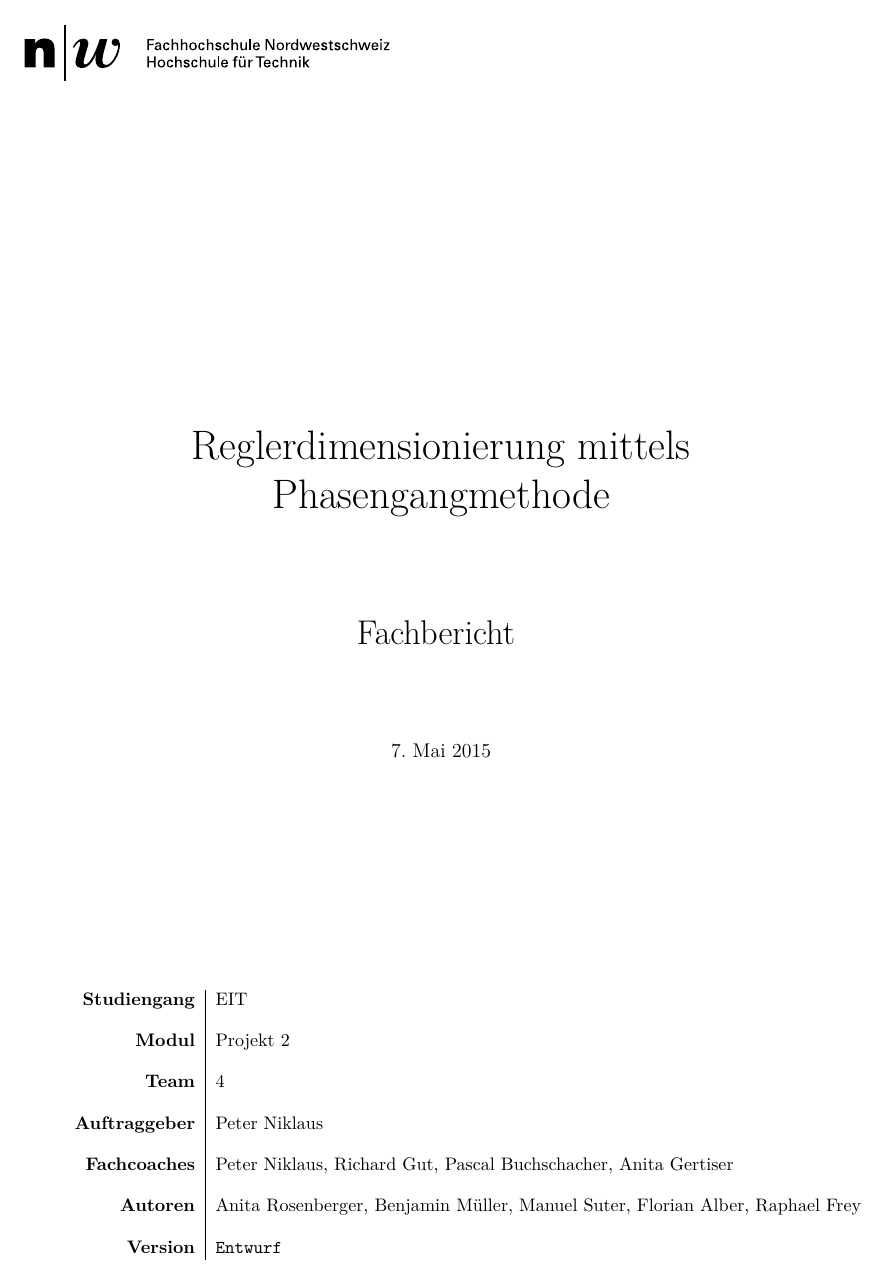
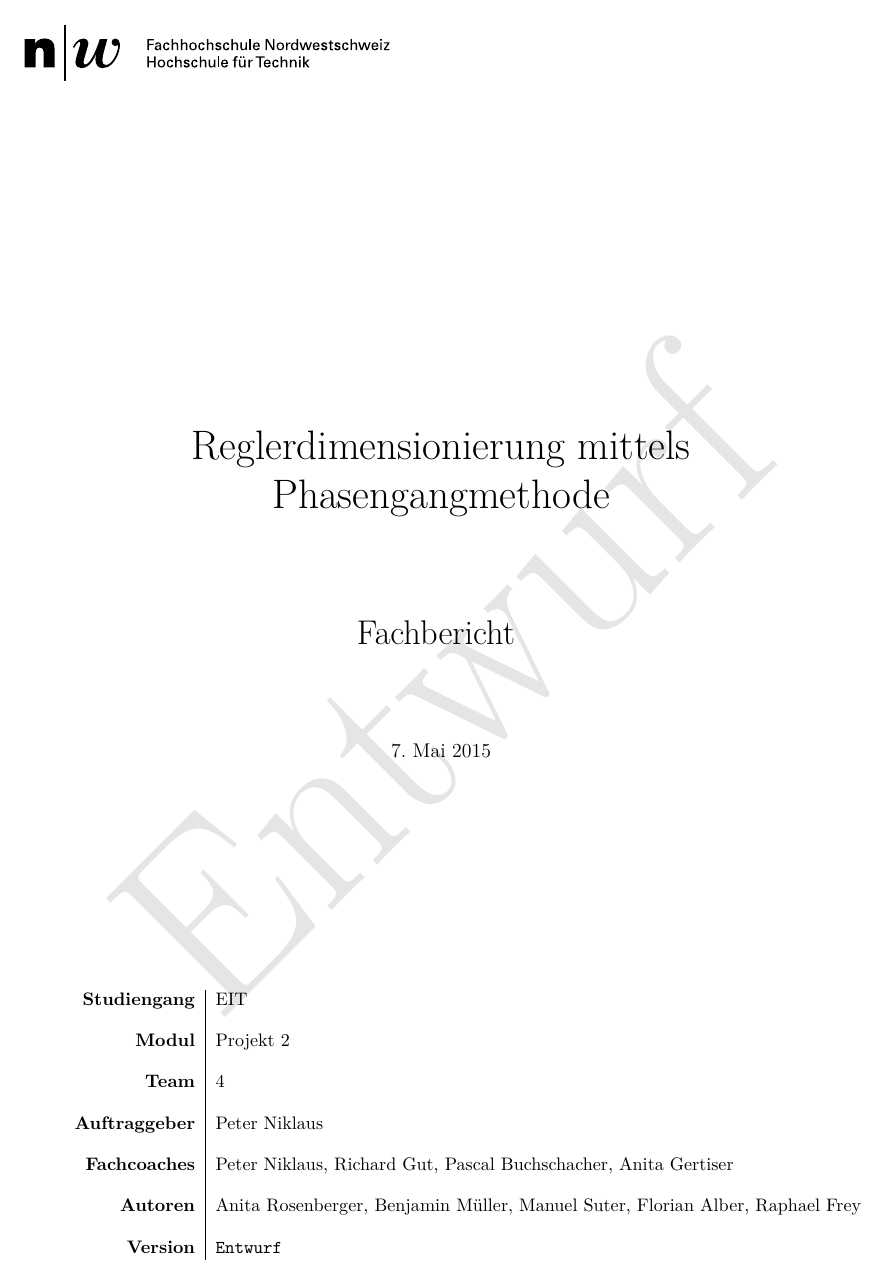
Before and after one commit to alpenwasser/pro2report, a LaTeX document (fachbericht.tex, which reads preamble/packages.tex): page 1 of 9. Compiled offline with pdfLaTeX.

Commit message:
pdfinclude test

```diff
--- a/preamble/packages.tex
+++ b/preamble/packages.tex
@@ -25,8 +25,8 @@
 \usepackage{caption}
 \usepackage{gensymb}
 \usepackage{pbox}
-%\usepackage{draftwatermark}
-\usepackage[nostamp]{draftwatermark}
+\usepackage{draftwatermark}
+%\usepackage[nostamp]{draftwatermark}
 \usepackage[german, colorinlistoftodos]{todonotes}
 
 
```
